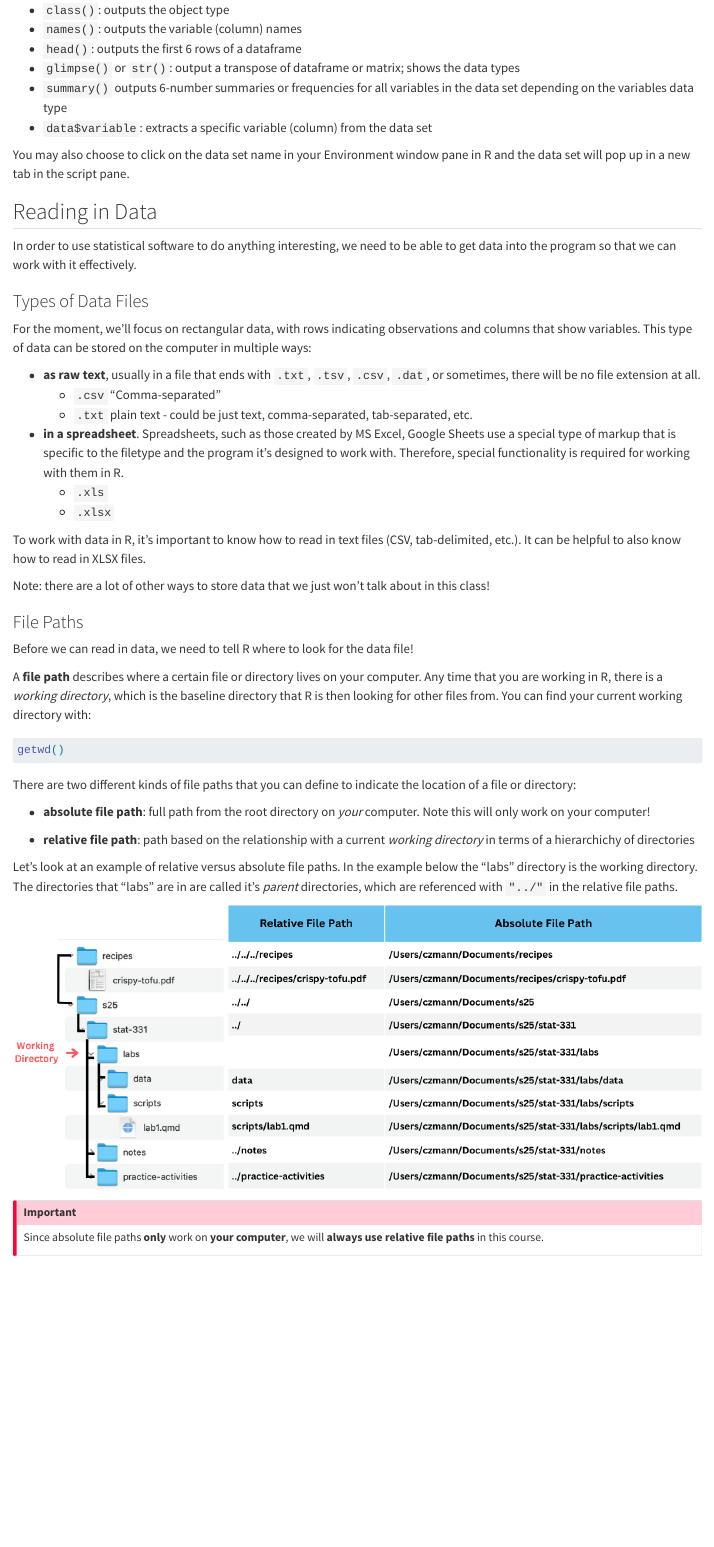
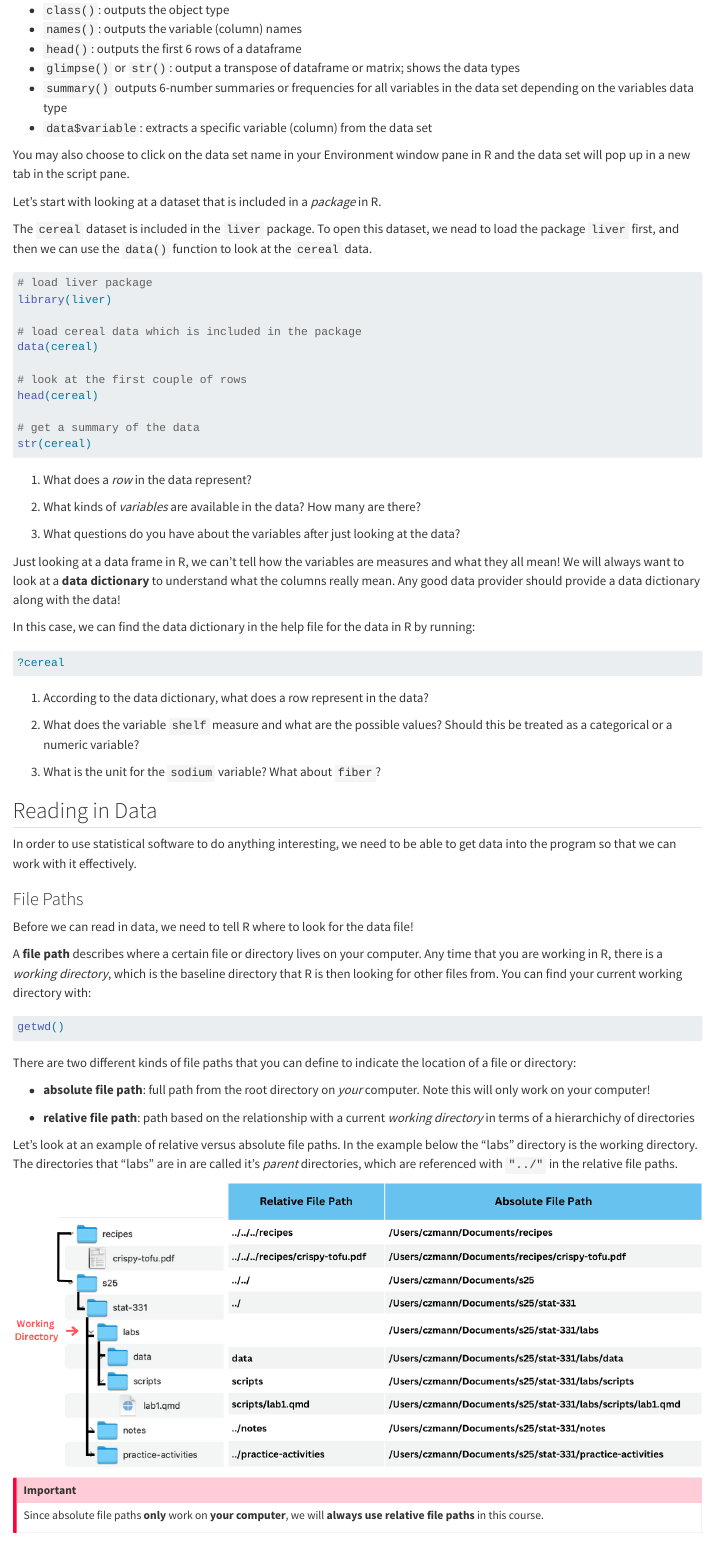
Before and after one commit to R-is-your-friend/course-pack, a Quarto document (04-data-is-friend.qmd): the page in a window 1100 px wide, from 700 px down. Rendered offline with R 4.5, knitr and Pandoc in place of Quarto, with nearby package versions; the code chunks are not run, so their results and figures are left out; long lines of code are wrapped.

Commit message:
more edits to data is friend

````diff
--- a/04-data-is-friend.qmd
+++ b/04-data-is-friend.qmd
@@ -37,25 +39,54 @@ Data frames are a specific object type in R, `data.frame()`, and can be indexed
 
 You may also choose to click on the data set name in your Environment window pane in R and the data set will pop up in a new tab in the script pane.
 
+Let's start with looking at a dataset that is included in a *package* in R.
+
+The `cereal` dataset is included in the `liver` package. To open this dataset, we nead to load the package `liver` first, and then we can use the `data()` function to look at the `cereal` data.
+
+```{r}
+# load liver package
+library(liver)
+
+# load cereal data which is included in the package
+data(cereal)
+
+# look at the first couple of rows
+head(cereal)
+
+# get a summary of the data
+str(cereal)
+```
+
+:::{.callout-check-in .icon}
+1. What does a *row* in the data represent?
+
+2. What kinds of *variables* are available in the data? How many are there?
+
+3. What questions do you have about the variables after just looking at the data?
+:::
+
+Just looking at a data frame in R, we can't tell how the variables are measures and what they all mean! We will always want to look at a **data dictionary** to understand what the columns really mean. Any good data provider should provide a data dictionary along with the data!
+
+In this case, we can find the data dictionary in the help file for the data in R by running:
+
+```{r}
+?cereal
+```
+
+
+:::{.callout-check-in .icon}
+1. According to the data dictionary, what does a row represent in the data?
+
+2. What does the variable `shelf` measure and what are the possible values? Should this be treated as a categorical or a numeric variable?
+
+3. What is the unit for the `sodium` variable? What about `fiber`?
+:::
+
+
 ## Reading in Data
 
 In order to use statistical software to do anything interesting, we need to be able to get data into the program so that we can work with it effectively.
 
-### Types of Data Files
-
-For the moment, we'll focus on rectangular data, with rows indicating observations and columns that show variables. This type of data can be stored on the computer in multiple ways:
-
-- **as raw text**, usually in a file that ends with `.txt`, `.tsv`, `.csv`, `.dat`, or sometimes, there will be no file extension at all.
-  + `.csv` "Comma-separated"
-  + `.txt` plain text - could be just text, comma-separated, tab-separated, etc.
-
-- **in a spreadsheet**. Spreadsheets, such as those created by MS Excel, Google Sheets use a special type of markup that is specific to the filetype and the program it's designed to work with. Therefore, special functionality is required for working with them in R.
-  + `.xls`
-  + `.xlsx`
-
-To work with data in R, it's important to know how to read in text files (CSV, tab-delimited, etc.). It can be helpful to also know how to read in XLSX files.
-
-Note: there are a lot of other ways to store data that we just won't talk about in this class!
 
 
 ### File Paths
````
Also changed, not shown: docs/search.json, images/04-csv-file.png (added), images/04-pipe-file.png (added), images/04-tsv-file.png (added), 04-data-is-friend.qmd (53 more changed lines), 16 other files.
